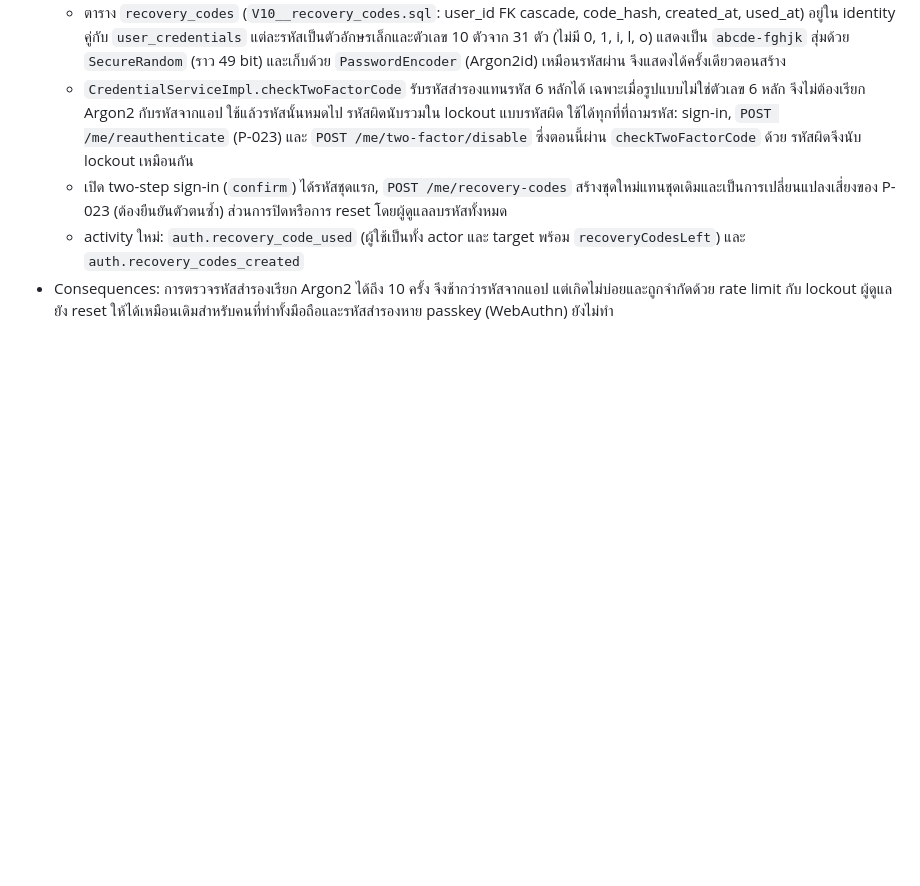
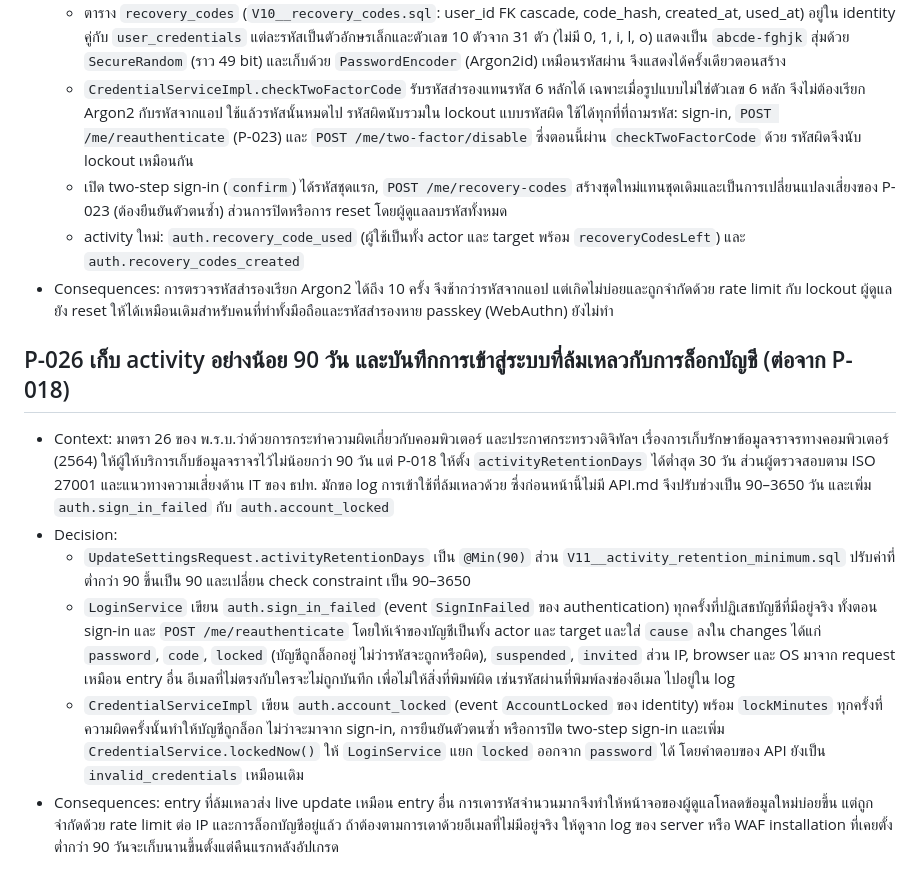
Before and after one commit to mpiumakkho/admin-api-starter, a Markdown page: docs/02-DECISIONS.md, the part around the change. Rendered like a GitHub page; blank space fills up the shorter version.

Commit message:
docs: ADR P-026, activity kept 90 days at least, failed sign-ins and locked accounts logged

```diff
--- a/docs/02-DECISIONS.md
+++ b/docs/02-DECISIONS.md
@@ -227,3 +227,12 @@
   - เปิด two-step sign-in (`confirm`) ได้รหัสชุดแรก, `POST /me/recovery-codes` สร้างชุดใหม่แทนชุดเดิมและเป็นการเปลี่ยนแปลงเสี่ยงของ P-023 (ต้องยืนยันตัวตนซ้ำ) ส่วนการปิดหรือการ reset โดยผู้ดูแลลบรหัสทั้งหมด
   - activity ใหม่: `auth.recovery_code_used` (ผู้ใช้เป็นทั้ง actor และ target พร้อม `recoveryCodesLeft`) และ `auth.recovery_codes_created`
 - Consequences: การตรวจรหัสสำรองเรียก Argon2 ได้ถึง 10 ครั้ง จึงช้ากว่ารหัสจากแอป แต่เกิดไม่บ่อยและถูกจำกัดด้วย rate limit กับ lockout ผู้ดูแลยัง reset ให้ได้เหมือนเดิมสำหรับคนที่ทำทั้งมือถือและรหัสสำรองหาย passkey (WebAuthn) ยังไม่ทำ
+
+## P-026 เก็บ activity อย่างน้อย 90 วัน และบันทึกการเข้าสู่ระบบที่ล้มเหลวกับการล็อกบัญชี (ต่อจาก P-018)
+
+- Context: มาตรา 26 ของ พ.ร.บ.ว่าด้วยการกระทำความผิดเกี่ยวกับคอมพิวเตอร์ และประกาศกระทรวงดิจิทัลฯ เรื่องการเก็บรักษาข้อมูลจราจรทางคอมพิวเตอร์ (2564) ให้ผู้ให้บริการเก็บข้อมูลจราจรไว้ไม่น้อยกว่า 90 วัน แต่ P-018 ให้ตั้ง `activityRetentionDays` ได้ต่ำสุด 30 วัน ส่วนผู้ตรวจสอบตาม ISO 27001 และแนวทางความเสี่ยงด้าน IT ของ ธปท. มักขอ log การเข้าใช้ที่ล้มเหลวด้วย ซึ่งก่อนหน้านี้ไม่มี API.md จึงปรับช่วงเป็น 90–3650 วัน และเพิ่ม `auth.sign_in_failed` กับ `auth.account_locked`
+- Decision:
+  - `UpdateSettingsRequest.activityRetentionDays` เป็น `@Min(90)` ส่วน `V11__activity_retention_minimum.sql` ปรับค่าที่ต่ำกว่า 90 ขึ้นเป็น 90 และเปลี่ยน check constraint เป็น 90–3650
+  - `LoginService` เขียน `auth.sign_in_failed` (event `SignInFailed` ของ authentication) ทุกครั้งที่ปฏิเสธบัญชีที่มีอยู่จริง ทั้งตอน sign-in และ `POST /me/reauthenticate` โดยให้เจ้าของบัญชีเป็นทั้ง actor และ target และใส่ `cause` ลงใน changes ได้แก่ `password`, `code`, `locked` (บัญชีถูกล็อกอยู่ ไม่ว่ารหัสจะถูกหรือผิด), `suspended`, `invited` ส่วน IP, browser และ OS มาจาก request เหมือน entry อื่น อีเมลที่ไม่ตรงกับใครจะไม่ถูกบันทึก เพื่อไม่ให้สิ่งที่พิมพ์ผิด เช่นรหัสผ่านที่พิมพ์ลงช่องอีเมล ไปอยู่ใน log
+  - `CredentialServiceImpl` เขียน `auth.account_locked` (event `AccountLocked` ของ identity) พร้อม `lockMinutes` ทุกครั้งที่ความผิดครั้งนั้นทำให้บัญชีถูกล็อก ไม่ว่าจะมาจาก sign-in, การยืนยันตัวตนซ้ำ หรือการปิด two-step sign-in และเพิ่ม `CredentialService.lockedNow()` ให้ `LoginService` แยก `locked` ออกจาก `password` ได้ โดยคำตอบของ API ยังเป็น `invalid_credentials` เหมือนเดิม
+- Consequences: entry ที่ล้มเหลวส่ง live update เหมือน entry อื่น การเดารหัสจำนวนมากจึงทำให้หน้าจอของผู้ดูแลโหลดข้อมูลใหม่บ่อยขึ้น แต่ถูกจำกัดด้วย rate limit ต่อ IP และการล็อกบัญชีอยู่แล้ว ถ้าต้องตามการเดาด้วยอีเมลที่ไม่มีอยู่จริง ให้ดูจาก log ของ server หรือ WAF installation ที่เคยตั้งต่ำกว่า 90 วันจะเก็บนานขึ้นตั้งแต่คืนแรกหลังอัปเกรด
```
